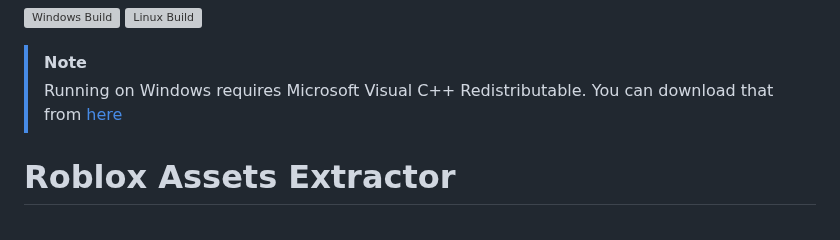
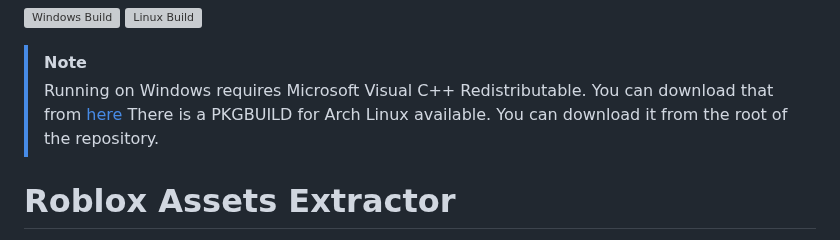
Before and after one commit to AeEn123/Roblox-assets-extractor, a Markdown page: docs/en-GB/README.md, the part around the change. GitHub-like rendering; grey boxes are pictures that could not be loaded.

```diff
--- a/docs/en-GB/README.md
+++ b/docs/en-GB/README.md
@@ -5,6 +5,7 @@
 [![Linux Build](https://github.com/AeEn123/Roblox-assets-extractor/actions/workflows/build_linux.yml/badge.svg)](https://github.com/AeEn123/Roblox-assets-extractor/actions/workflows/build_linux.yml)
 > [!NOTE]
 > Running on Windows requires Microsoft Visual C++ Redistributable. You can download that from [here](https://learn.microsoft.com/en-us/cpp/windows/latest-supported-vc-redist?view=msvc-170#visual-studio-2015-2017-2019-and-2022)
+> There is a PKGBUILD for Arch Linux available. You can download it from the root of the repository.
 
 
 
```
